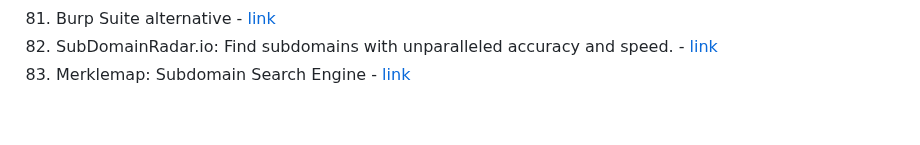
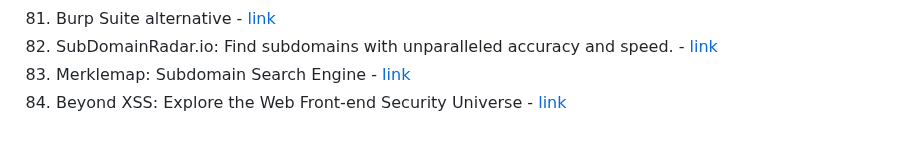
Before and after one commit to notthehiddenwiki/NTHW, a Markdown page: Red Team/Web Hacking/tools.md, the part around the change. Drawn GitHub-style.

```diff
--- a/Red Team/Web Hacking/tools.md
+++ b/Red Team/Web Hacking/tools.md
@@ -86,3 +86,4 @@
 81. Burp Suite alternative - [link](https://caido.io/)
 82. SubDomainRadar.io: Find subdomains with unparalleled accuracy and speed. - [link](https://subdomainradar.io)
 83. Merklemap: Subdomain Search Engine - [link](https://www.merklemap.com/)
+84. Beyond XSS: Explore the Web Front-end Security Universe - [link](https://aszx87410.github.io/beyond-xss/en/)
```
Also changed, not shown: README.md (+1 -1 lines), Red Team/ICS/articles.md (+1 -1 lines).
